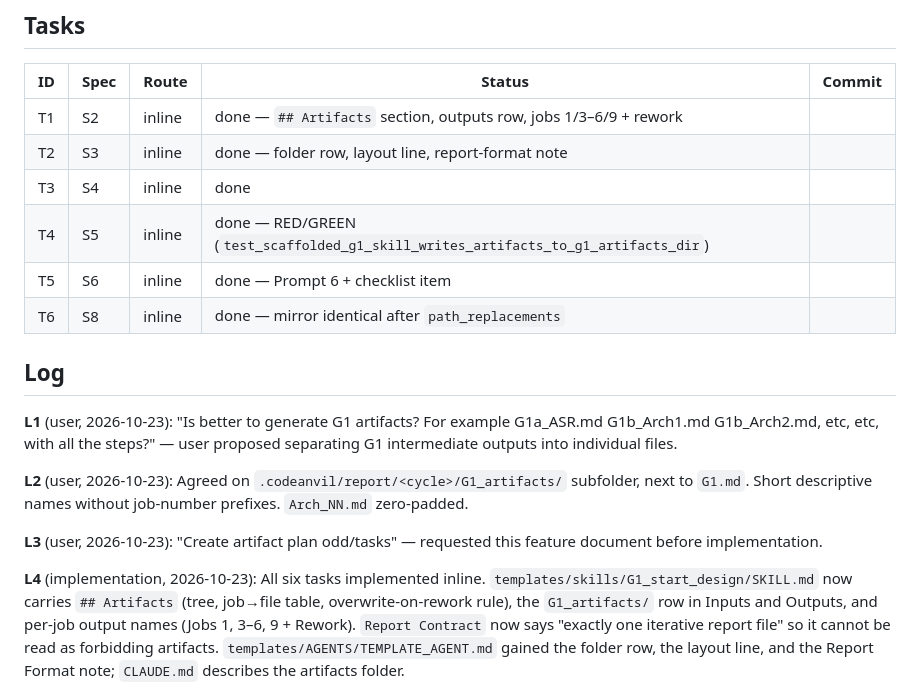
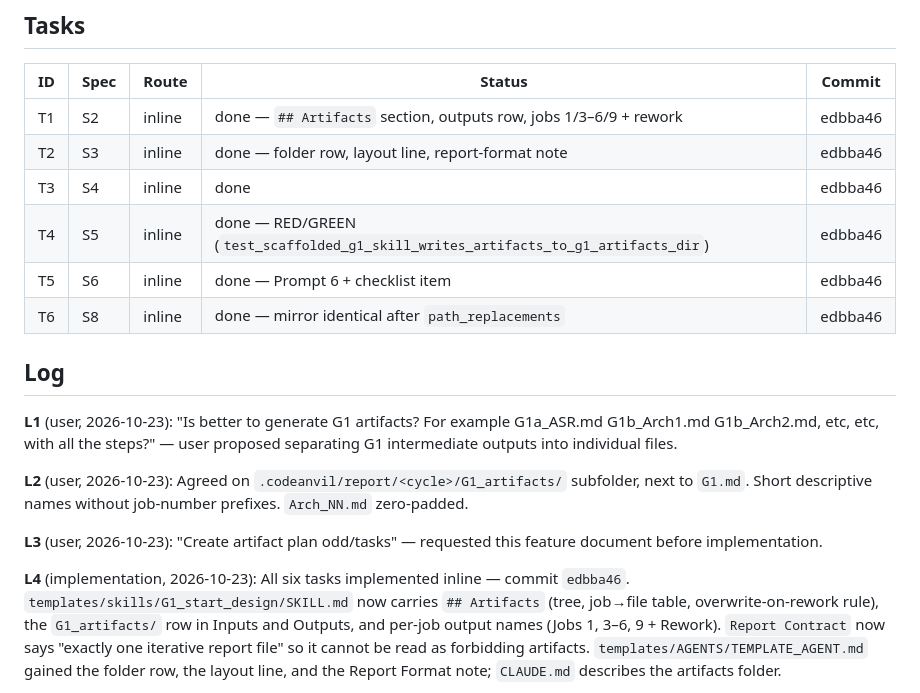
Before and after one commit to dramirezbe/codeanvil-gcpds, a Markdown page: odd/tasks/2026-10-23_1300_g1_artifacts.md, the part around the change. GitHub-like rendering.

Commit message:
docs: record task commits in the G1 artifacts feature doc

```diff
--- a/odd/tasks/2026-10-23_1300_g1_artifacts.md
+++ b/odd/tasks/2026-10-23_1300_g1_artifacts.md
@@ -90,12 +90,12 @@ Mirror edits from S2 and S3 into `/tmp/smoke_test` (G1 SKILL.md + AGENTS.md).
 
 | ID | Spec | Route | Status | Commit |
 |----|------|-------|--------|--------|
-| T1 | S2 | inline | done — `## Artifacts` section, outputs row, jobs 1/3–6/9 + rework | |
-| T2 | S3 | inline | done — folder row, layout line, report-format note | |
-| T3 | S4 | inline | done | |
-| T4 | S5 | inline | done — RED/GREEN (`test_scaffolded_g1_skill_writes_artifacts_to_g1_artifacts_dir`) | |
-| T5 | S6 | inline | done — Prompt 6 + checklist item | |
-| T6 | S8 | inline | done — mirror identical after `path_replacements` | |
+| T1 | S2 | inline | done — `## Artifacts` section, outputs row, jobs 1/3–6/9 + rework | edbba46 |
+| T2 | S3 | inline | done — folder row, layout line, report-format note | edbba46 |
+| T3 | S4 | inline | done | edbba46 |
+| T4 | S5 | inline | done — RED/GREEN (`test_scaffolded_g1_skill_writes_artifacts_to_g1_artifacts_dir`) | edbba46 |
+| T5 | S6 | inline | done — Prompt 6 + checklist item | edbba46 |
+| T6 | S8 | inline | done — mirror identical after `path_replacements` | edbba46 |
 
 ## Log
 
@@ -105,7 +105,7 @@ Mirror edits from S2 and S3 into `/tmp/smoke_test` (G1 SKILL.md + AGENTS.md).
 
 **L3** (user, 2026-10-23): "Create artifact plan odd/tasks" — requested this feature document before implementation.
 
-**L4** (implementation, 2026-10-23): All six tasks implemented inline.
+**L4** (implementation, 2026-10-23): All six tasks implemented inline — commit `edbba46`.
 `templates/skills/G1_start_design/SKILL.md` now carries `## Artifacts` (tree,
 job→file table, overwrite-on-rework rule), the `G1_artifacts/` row in Inputs and
 Outputs, and per-job output names (Jobs 1, 3–6, 9 + Rework). `Report Contract`
```
